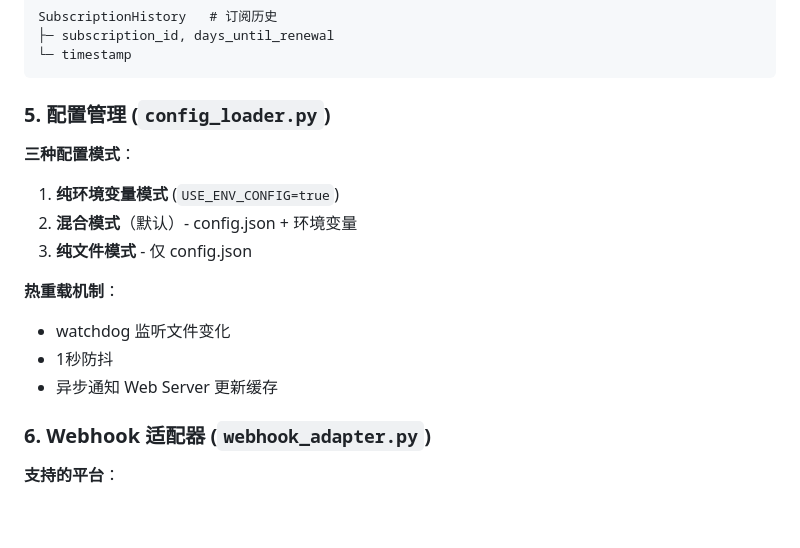
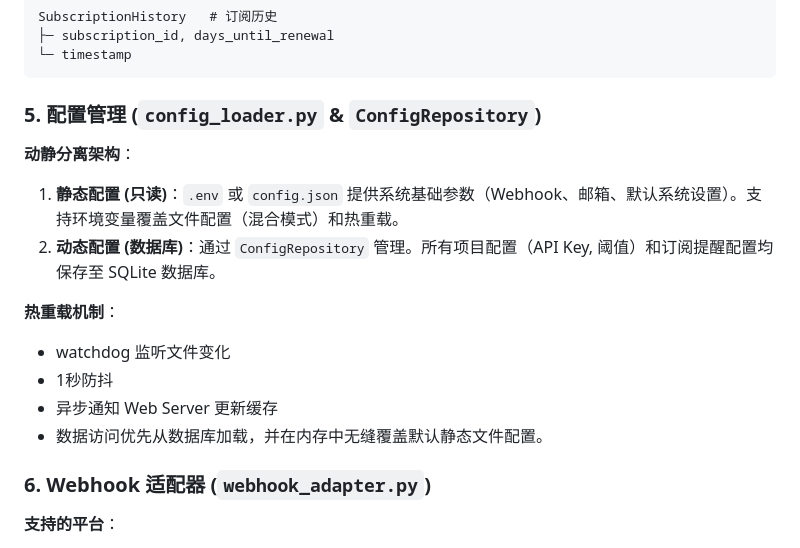
Before and after one commit to itswl/balance-alert, a Markdown page: docs/ARCHITECTURE.md, the part around the change. Rendered like a GitHub page; blank space fills up the shorter version.

````diff
--- a/docs/ARCHITECTURE.md
+++ b/docs/ARCHITECTURE.md
@@ -115,17 +115,17 @@ SubscriptionHistory   # 订阅历史
 └─ timestamp
 ```
 
-### 5. 配置管理 (`config_loader.py`)
+### 5. 配置管理 (`config_loader.py` & `ConfigRepository`)
 
-**三种配置模式**：
-1. **纯环境变量模式** (`USE_ENV_CONFIG=true`)
-2. **混合模式**（默认）- config.json + 环境变量
-3. **纯文件模式** - 仅 config.json
+**动静分离架构**：
+1. **静态配置 (只读)**：`.env` 或 `config.json` 提供系统基础参数（Webhook、邮箱、默认系统设置）。支持环境变量覆盖文件配置（混合模式）和热重载。
+2. **动态配置 (数据库)**：通过 `ConfigRepository` 管理。所有项目配置（API Key, 阈值）和订阅提醒配置均保存至 SQLite 数据库。
 
 **热重载机制**：
 - watchdog 监听文件变化
 - 1秒防抖
 - 异步通知 Web Server 更新缓存
+- 数据访问优先从数据库加载，并在内存中无缝覆盖默认静态文件配置。
 
 ### 6. Webhook 适配器 (`webhook_adapter.py`)
 
````
Also changed, not shown: README.md (+17 -45 lines).
